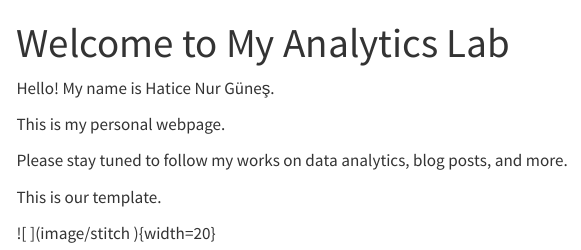
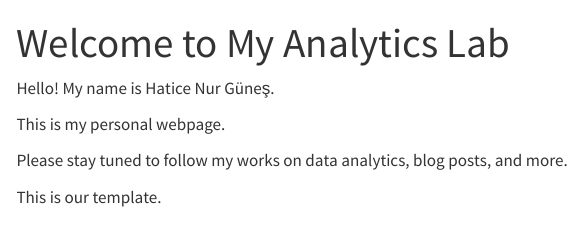
Before and after one commit to emu-hacettepe-analytics/emu430-fall2023-haticenurgunes, a Quarto document (index.qmd): the page in a window 1100 px wide, from its top. Rendered offline with R 4.5, knitr and Pandoc in place of Quarto, with nearby package versions; menus at the side of the page are left out.

Commit message:
image delete

```diff
--- a/index.qmd
+++ b/index.qmd
@@ -10,5 +10,3 @@ This is my personal webpage.
 Please stay tuned to follow my works on data analytics, blog posts, and more.
 
 This is our template.
-
-\![ \](image/stitch ){width=20}
```
Also changed, not shown: docs/search.json, 1 other file.
